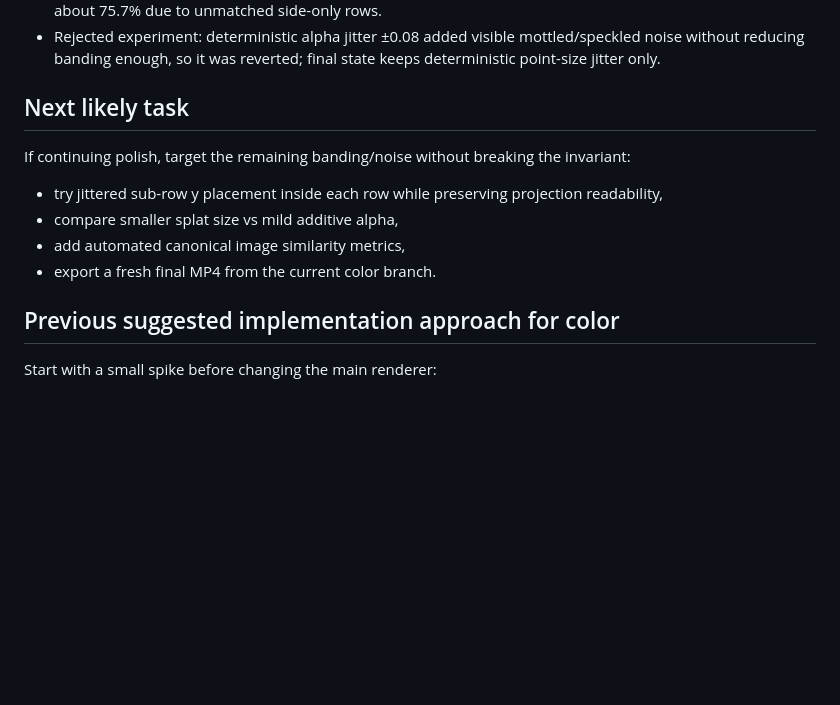
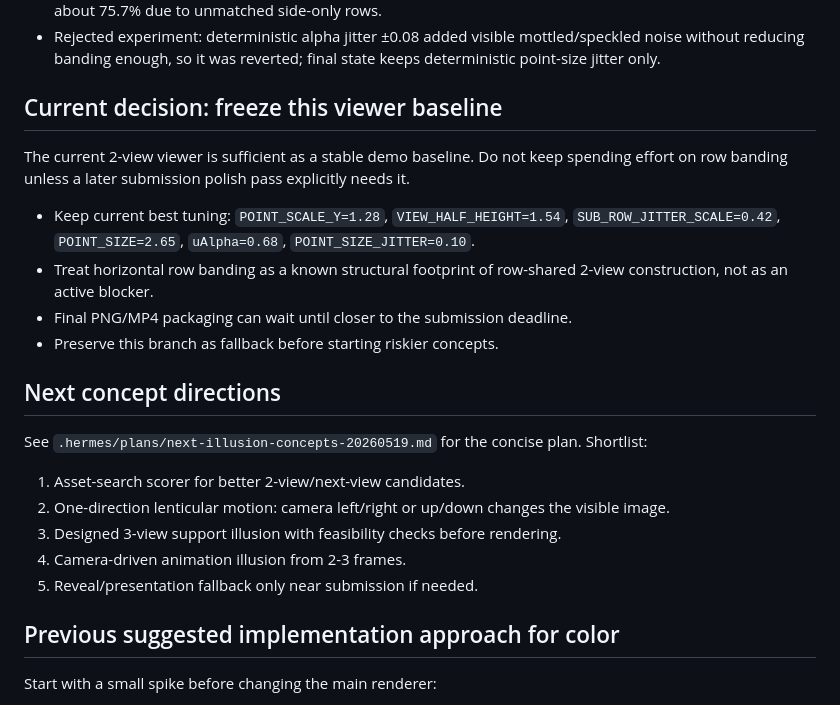
Before and after one commit to JaeyunKim62/illusion-3d, a Markdown page: CURRENT_HANDOFF.md, the part around the change. Drawn GitHub-style; blank space fills up the shorter version.

```diff
--- a/CURRENT_HANDOFF.md
+++ b/CURRENT_HANDOFF.md
@@ -186,14 +186,24 @@ Observed quality:
 - Remaining visual weakness: horizontal row banding/scanline artifacts are still visible; side coverage remains about 75.7% due to unmatched side-only rows.
 - Rejected experiment: deterministic alpha jitter ±0.08 added visible mottled/speckled noise without reducing banding enough, so it was reverted; final state keeps deterministic point-size jitter only.
 
-## Next likely task
+## Current decision: freeze this viewer baseline
 
-If continuing polish, target the remaining banding/noise without breaking the invariant:
+The current 2-view viewer is sufficient as a stable demo baseline. Do not keep spending effort on row banding unless a later submission polish pass explicitly needs it.
 
-- try jittered sub-row y placement inside each row while preserving projection readability,
-- compare smaller splat size vs mild additive alpha,
-- add automated canonical image similarity metrics,
-- export a fresh final MP4 from the current color branch.
+- Keep current best tuning: `POINT_SCALE_Y=1.28`, `VIEW_HALF_HEIGHT=1.54`, `SUB_ROW_JITTER_SCALE=0.42`, `POINT_SIZE=2.65`, `uAlpha=0.68`, `POINT_SIZE_JITTER=0.10`.
+- Treat horizontal row banding as a known structural footprint of row-shared 2-view construction, not as an active blocker.
+- Final PNG/MP4 packaging can wait until closer to the submission deadline.
+- Preserve this branch as fallback before starting riskier concepts.
+
+## Next concept directions
+
+See `.hermes/plans/next-illusion-concepts-20260519.md` for the concise plan. Shortlist:
+
+1. Asset-search scorer for better 2-view/next-view candidates.
+2. One-direction lenticular motion: camera left/right or up/down changes the visible image.
+3. Designed 3-view support illusion with feasibility checks before rendering.
+4. Camera-driven animation illusion from 2-3 frames.
+5. Reveal/presentation fallback only near submission if needed.
 
 ## Previous suggested implementation approach for color
 
```
Also changed, not shown: .hermes/plans/next-illusion-concepts-20260519.md (added, +107 -0 lines), README.md (+17 -2 lines).
